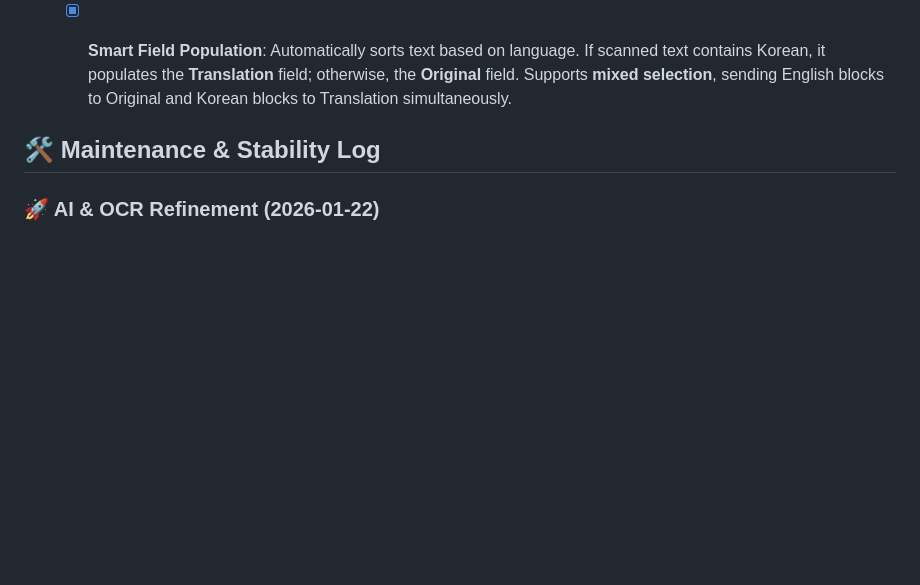
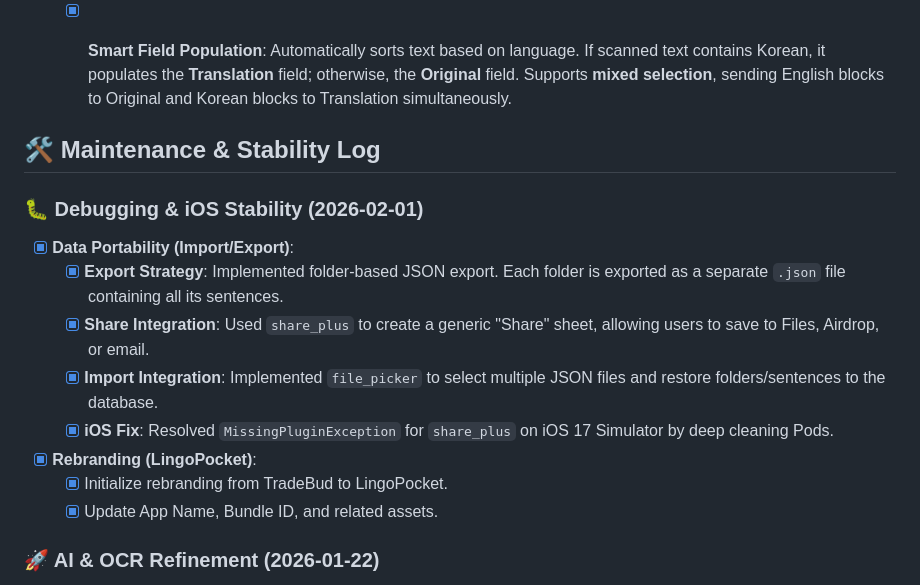
Before and after one commit to jaeyp/lingo-pocket, a Markdown page: docs/project/TODO.md, the part around the change. Drawn GitHub-style; blank space fills up the shorter version.

```diff
--- a/docs/project/TODO.md
+++ b/docs/project/TODO.md
@@ -321,6 +321,16 @@ English sentence learning app with rich text styling and flashcard features.
 
 
 
+### 🐛 Debugging & iOS Stability (2026-02-01)
+- [x] **Data Portability (Import/Export)**:
+    - [x] **Export Strategy**: Implemented folder-based JSON export. Each folder is exported as a separate `.json` file containing all its sentences.
+    - [x] **Share Integration**: Used `share_plus` to create a generic "Share" sheet, allowing users to save to Files, Airdrop, or email.
+    - [x] **Import Integration**: Implemented `file_picker` to select multiple JSON files and restore folders/sentences to the database.
+    - [x] **iOS Fix**: Resolved `MissingPluginException` for `share_plus` on iOS 17 Simulator by deep cleaning Pods.
+- [x] **Rebranding (LingoPocket)**:
+    - [x] Initialize rebranding from TradeBud to LingoPocket.
+    - [x] Update App Name, Bundle ID, and related assets.
+
 ### 🚀 AI & OCR Refinement (2026-01-22)
 - [x] **AI Auto-Fill Enhancements**:
     - [x] **Conditional Fill**: Respects existing translation (only generates missing fields).
```
Also changed, not shown: 2 other files.
